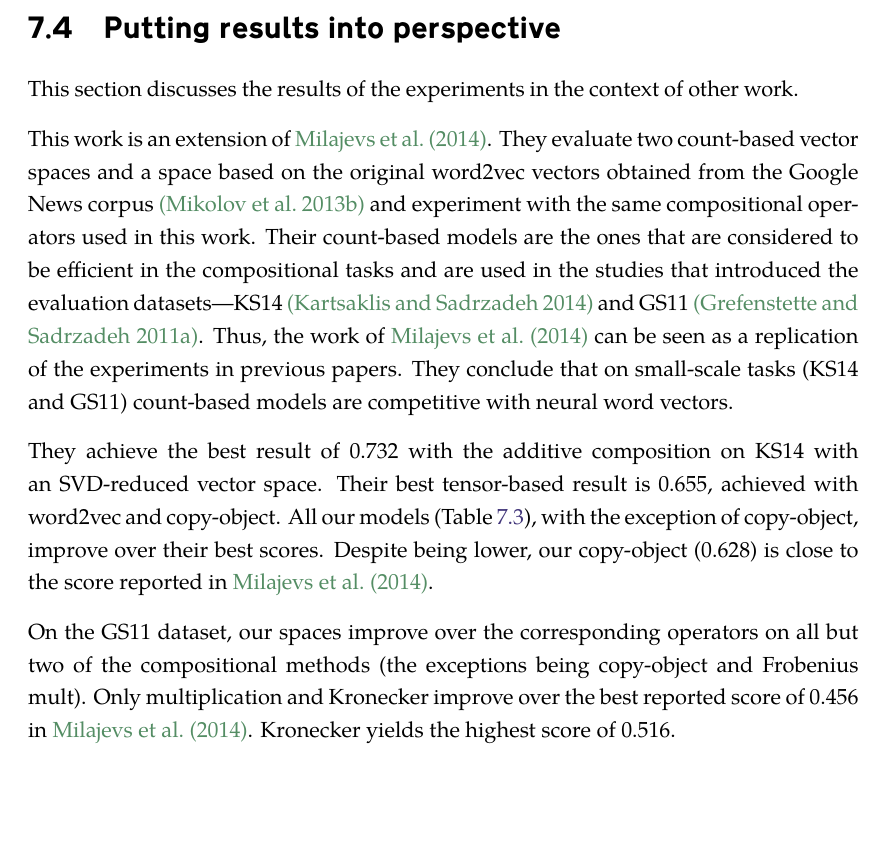
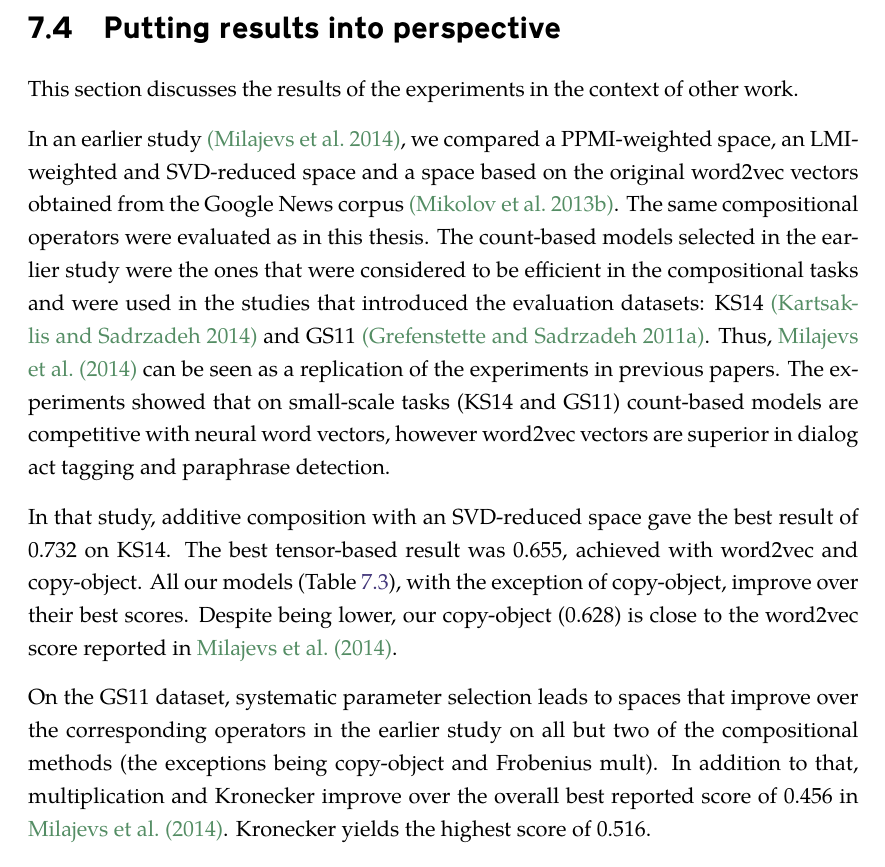
Before and after one commit to dimazest/thesis, a LaTeX thesis (thesis.tex, which reads extrinsic-experiments.tex): part of page 86 of 119, cut so that both start at the same text, the shorter picture padded with empty space. Compiled offline with XeLaTeX.

Commit message:
EMNLP14 paper.

```diff
--- a/extrinsic-experiments.tex
+++ b/extrinsic-experiments.tex
@@ -651,11 +651,11 @@ While there is a difference between selection methods, there are no clear outlie
 
 This section discusses the results of the experiments in the context of other work.
 
-This work is an extension of \newcite{milajevs-EtAl:2014:EMNLP2014}. They evaluate two count-based vector spaces and a space based on the original word2vec vectors obtained from the Google News corpus \cite{mikolov2013distributed} and experiment with the same compositional operators used in this work. Their count-based models are the ones that are considered to be efficient in the compositional tasks and are used in the studies that introduced the evaluation datasets---KS14 \cite{kartsadrqpl2014} and GS11 \cite{Grefenstette:2011:ESC:2145432.2145580}. Thus, the work of \newcite{milajevs-EtAl:2014:EMNLP2014} can be seen as a replication of the experiments in previous papers. They conclude that on small-scale tasks (KS14 and GS11) count-based models are competitive with neural word vectors.
+In an earlier study \cite{milajevs-EtAl:2014:EMNLP2014}, we compared a PPMI-weighted space, an LMI-weighted and SVD-reduced space and a space based on the original word2vec vectors obtained from the Google News corpus \cite{mikolov2013distributed}. The same compositional operators were evaluated as in this thesis. The count-based models selected in the earlier study were the ones that were considered to be efficient in the compositional tasks and were used in the studies that introduced the evaluation datasets: KS14 \cite{kartsadrqpl2014} and GS11 \cite{Grefenstette:2011:ESC:2145432.2145580}. Thus, \newcite{milajevs-EtAl:2014:EMNLP2014} can be seen as a replication of the experiments in previous papers. The experiments showed that on small-scale tasks (KS14 and GS11) count-based models are competitive with neural word vectors, however word2vec vectors are superior in dialog act tagging and paraphrase detection.
 
-They achieve the best result of 0.732 with the additive composition on KS14 with an SVD-reduced vector space. Their best tensor-based result is 0.655, achieved with word2vec and copy-object. All our models (Table~\ref{tab:frobenius-results}), with the exception of copy-object, improve over their best scores. Despite being lower, our copy-object (0.628) is close to the score reported in \newcite{milajevs-EtAl:2014:EMNLP2014}.
+In that study, additive composition with an SVD-reduced space gave the best result of 0.732 on KS14. The best tensor-based result was 0.655, achieved with word2vec and copy-object. All our models (Table~\ref{tab:frobenius-results}), with the exception of copy-object, improve over their best scores. Despite being lower, our copy-object (0.628) is close to the word2vec score reported in \newcite{milajevs-EtAl:2014:EMNLP2014}.
 
-On the GS11 dataset, our spaces improve over the corresponding operators on all but two of the compositional methods (the exceptions being copy-object and Frobenius mult). Only multiplication and Kronecker improve over the best reported score of 0.456 in \newcite{milajevs-EtAl:2014:EMNLP2014}. Kronecker yields the highest score of 0.516.
+On the GS11 dataset, systematic parameter selection leads to spaces that improve over the corresponding operators in the earlier study on all but two of the compositional methods (the exceptions being copy-object and Frobenius mult). In addition to that, multiplication and Kronecker improve over the overall best reported score of 0.456 in \newcite{milajevs-EtAl:2014:EMNLP2014}. Kronecker yields the highest score of 0.516.
 
 \newcite{kim2015neural} adopt the evaluation procedure of \newcite{milajevs-EtAl:2014:EMNLP2014} to test an extended word2vec model that is tuned for multiplicative interaction of the vectors, not additive, as the original word2vec. They improve on most of the composition operators on the KS14 and GS11 datasets.
 
```
